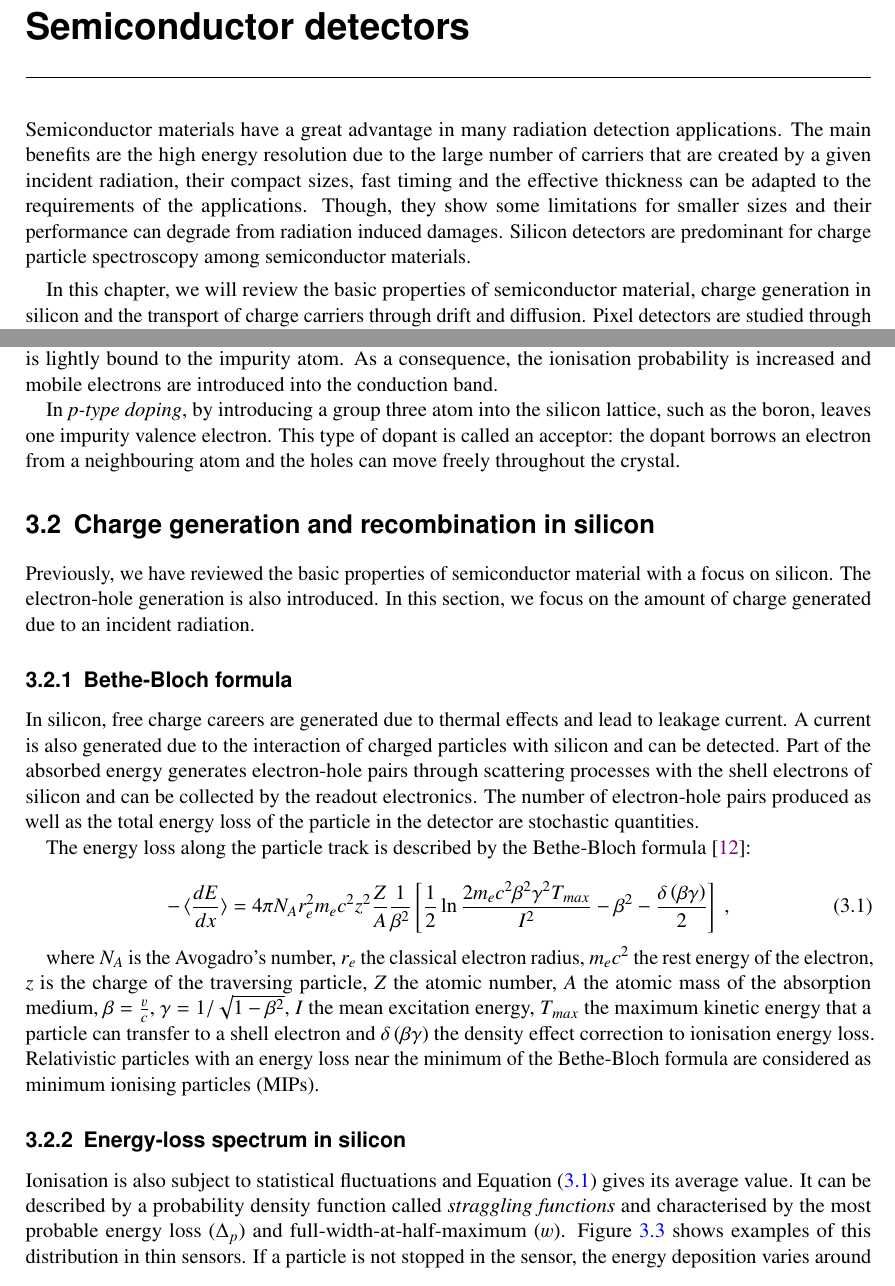
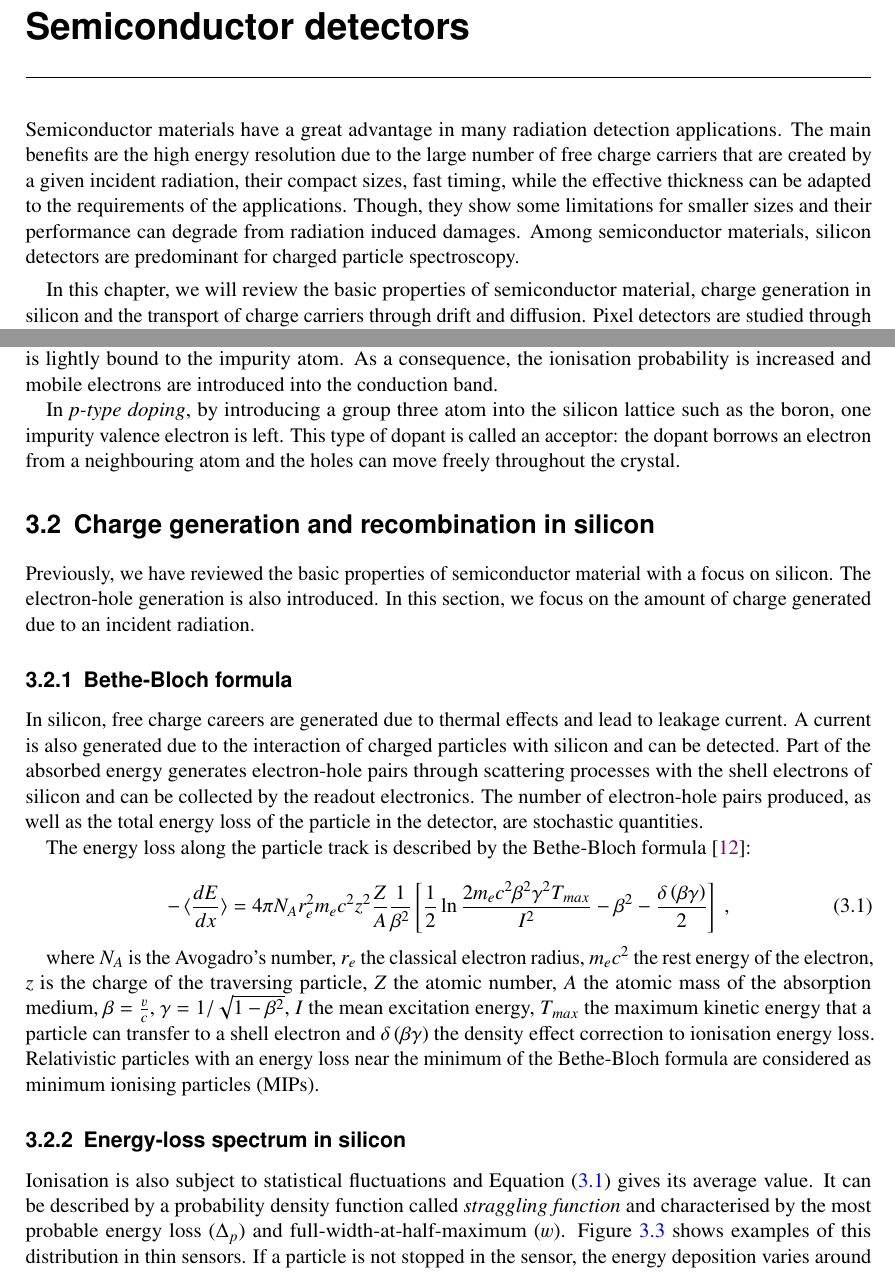
Before and after one commit to nalipour/PhDThesis, a LaTeX thesis (PhDThesis.tex, which reads include/Silicon.tex): two parts of pages 19 and 21 of 131, joined at a grey line, cut so that both start at the same text. Compiled offline with pdfLaTeX; a LaTeX package or settings file that is missing is left out; an older LaTeX class or package is replaced by its successor.

Commit message:
[Silicon] Lucie's comments

```diff
--- a/include/Silicon.tex
+++ b/include/Silicon.tex
@@ -5,13 +5,13 @@
 
 Semiconductor materials have a great advantage in many radiation
 detection applications. The main benefits are the high energy
-resolution due to the large number of carriers that are created by a
-given incident radiation, their compact sizes, fast timing and the
-effective thickness can be adapted to the requirements of the
-applications. Though, they show some limitations for smaller sizes and
-their performance can degrade from radiation induced damages. Silicon
-detectors are predominant for charge particle spectroscopy among
-semiconductor materials.
+resolution due to the large number of free charge carriers that are
+created by a given incident radiation, their compact sizes, fast
+timing, while the effective thickness can be adapted to the
+requirements of the applications. Though, they show some limitations
+for smaller sizes and their performance can degrade from radiation
+induced damages. Among semiconductor materials, silicon detectors are
+predominant for charged particle spectroscopy.
 
 In this chapter, we will review the basic properties of semiconductor
 material, charge generation in silicon and the transport of charge
@@ -139,10 +139,10 @@ ionisation probability is increased and mobile electrons are
 introduced into the conduction band.
 
 In \textit{p-type doping}, by introducing a group three atom into the
-silicon lattice, such as the boron, leaves one impurity valence
-electron. This type of dopant is called an acceptor: the dopant
-borrows an electron from a neighbouring atom and the holes can move
-freely throughout the crystal.
+silicon lattice such as the boron, one impurity valence electron is
+left. This type of dopant is called an acceptor: the dopant borrows an
+electron from a neighbouring atom and the holes can move freely
+throughout the crystal.
 
 %% --------------------------------------------- %%
 \section{Charge generation and recombination in silicon}
@@ -160,8 +160,8 @@ interaction of charged particles with silicon and can be
 detected. Part of the absorbed energy generates electron-hole pairs
 through scattering processes with the shell electrons of silicon and
 can be collected by the readout electronics. The number of
-electron-hole pairs produced as well as the total energy loss of the
-particle in the detector are stochastic quantities.
+electron-hole pairs produced, as well as the total energy loss of the
+particle in the detector, are stochastic quantities.
 
 The energy loss along the particle track is described by the
 Bethe-Bloch formula~\cite{Beringer:1900zz}:
@@ -185,7 +185,7 @@ as minimum ionising particles (MIPs).
 \subsection{Energy-loss spectrum in silicon}
 Ionisation is also subject to statistical fluctuations and
 \cref{eq:BetheBloch} gives its average value. It can be described by a
-probability density function called \textit{straggling functions} and
+probability density function called \textit{straggling function} and
 characterised by the most probable energy loss ($\Delta_{p}$) and
 full-width-at-half-maximum ($w$). \cref{fig:LandauDistribution} shows
 examples of this distribution in thin sensors. If a particle is not
```
Also changed, not shown: include/Silicon.tex (19 more changed lines).
